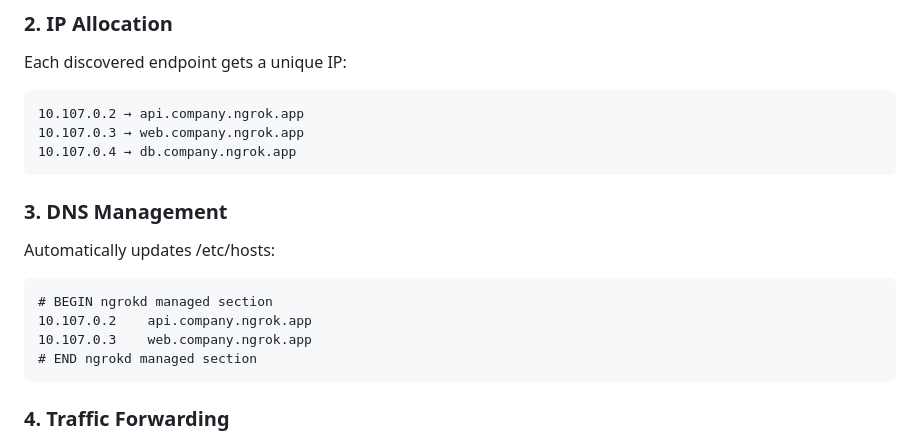
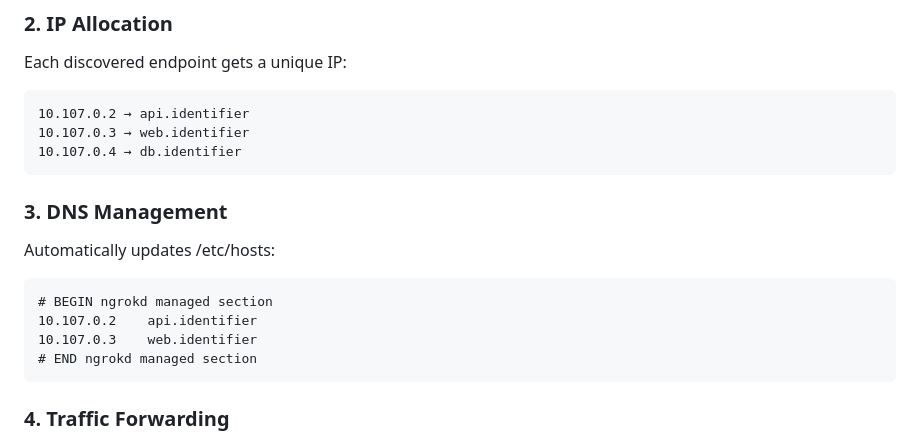
Before and after one commit to ishanj12/ngrokd, a Markdown page: README.md, the part around one of its changes. Rendered like a GitHub page.

````diff
--- a/README.md
+++ b/README.md
@@ -167,9 +167,9 @@ Creates interface with subnet for unique IP allocation:
 
 Each discovered endpoint gets a unique IP:
 ```
-10.107.0.2 → api.company.ngrok.app
-10.107.0.3 → web.company.ngrok.app
-10.107.0.4 → db.company.ngrok.app
+10.107.0.2 → api.identifier
+10.107.0.3 → web.identifier
+10.107.0.4 → db.identifier
 ```
 
 ### 3. DNS Management
@@ -177,8 +177,8 @@ Each discovered endpoint gets a unique IP:
 Automatically updates /etc/hosts:
 ```
 # BEGIN ngrokd managed section
-10.107.0.2    api.company.ngrok.app
-10.107.0.3    web.company.ngrok.app
+10.107.0.2    api.identifier
+10.107.0.3    web.identifier
 # END ngrokd managed section
 ```
 
````
Also changed, not shown: other parts of README.md (+3 -35 lines).
